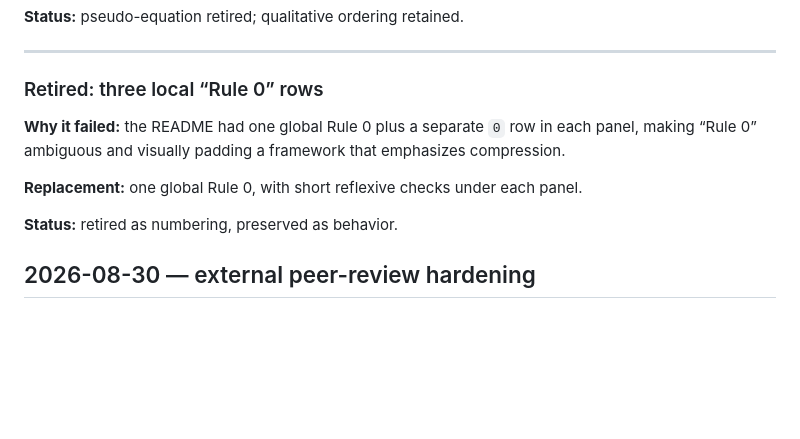
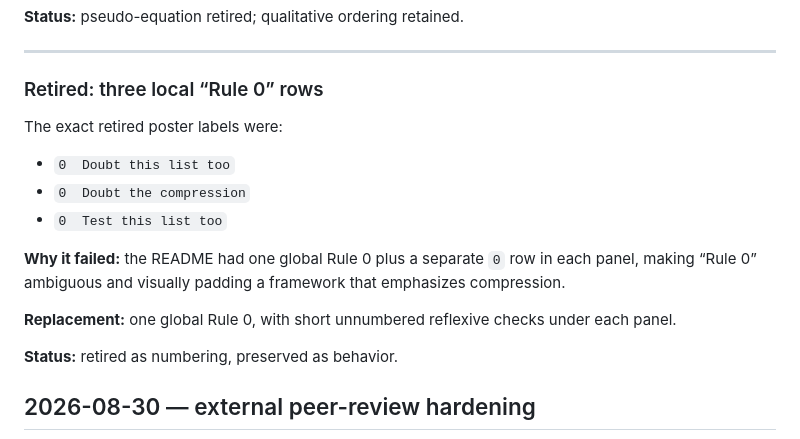
Before and after one commit to jesusvilela/doubt-the-machine, a Markdown page: GRAVEYARD.md, the part around the change. GitHub-like rendering; blank space fills up the shorter version.

Commit message:
Preserve exact retired local Rule 0 labels

```diff
--- a/GRAVEYARD.md
+++ b/GRAVEYARD.md
@@ -48,9 +48,15 @@ This file records formulations that were removed, weakened, or replaced. A grave
 
 ### Retired: three local “Rule 0” rows
 
+The exact retired poster labels were:
+
+- `0  Doubt this list too`
+- `0  Doubt the compression`
+- `0  Test this list too`
+
 **Why it failed:** the README had one global Rule 0 plus a separate `0` row in each panel, making “Rule 0” ambiguous and visually padding a framework that emphasizes compression.
 
-**Replacement:** one global Rule 0, with short reflexive checks under each panel.
+**Replacement:** one global Rule 0, with short unnumbered reflexive checks under each panel.
 
 **Status:** retired as numbering, preserved as behavior.
 
```
